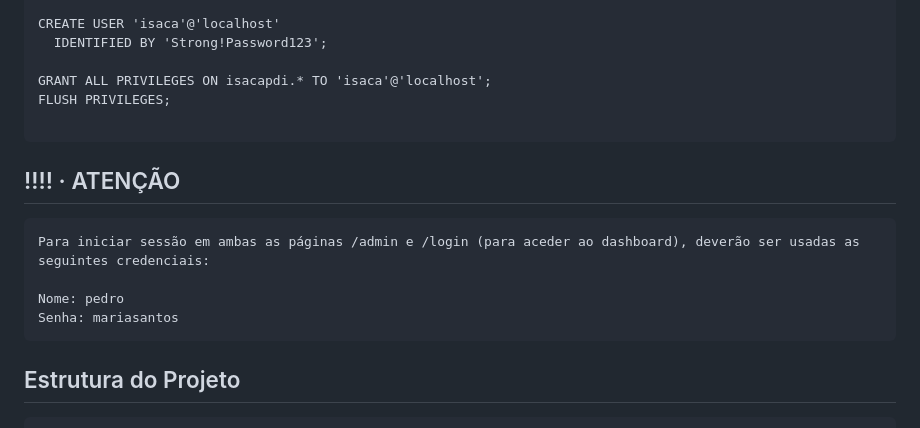
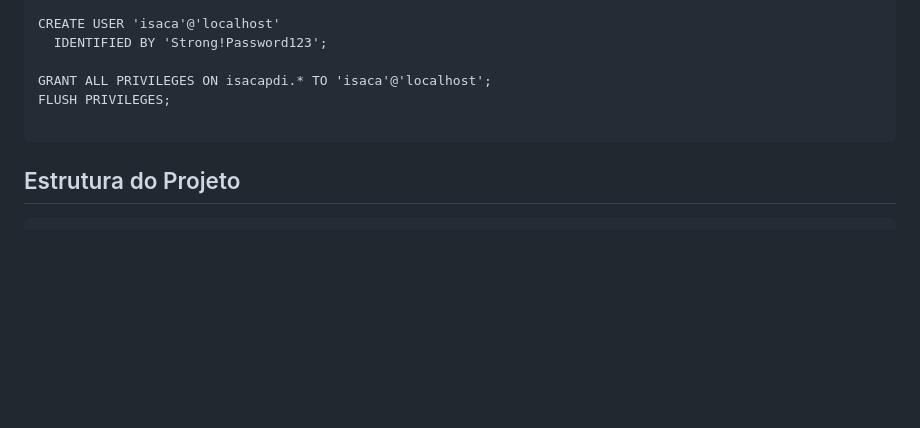
Before and after one commit to pedromgsantos/isacapdi, a Markdown page: README.md, the part around the change. GitHub-like rendering; blank space fills up the shorter version.

````diff
--- a/README.md
+++ b/README.md
@@ -71,15 +71,6 @@ CREATE USER 'isaca'@'localhost'
 GRANT ALL PRIVILEGES ON isacapdi.* TO 'isaca'@'localhost';
 FLUSH PRIVILEGES;
 
-```
-
-## !!!! · ATENÇÃO
-
-```plaintext
-Para iniciar sessão em ambas as páginas /admin e /login (para aceder ao dashboard), deverão ser usadas as seguintes credenciais:
-
-Nome: pedro
-Senha: mariasantos
 ```
 
 ## Estrutura do Projeto
````
